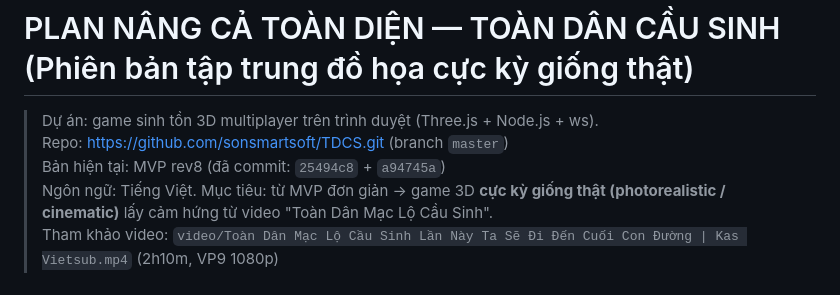
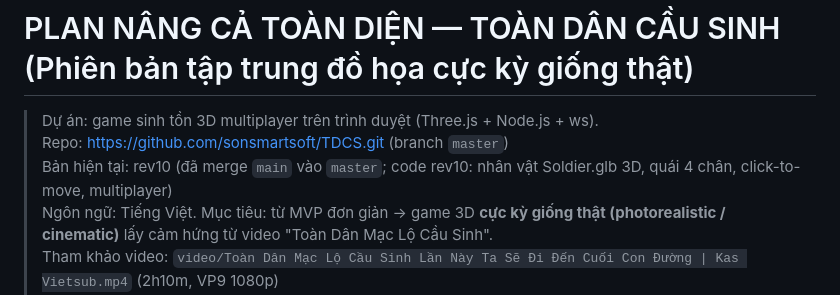
Before and after one commit to sonsmartsoft/TDCS, a Markdown page: PLAN-NANG-CAP.md, the part around the change. Rendered like a GitHub page.

Commit message:
docs: cap nhat PLAN-NANG-CAP - ban hien tai la rev10 sau khi merge main vao master

```diff
--- a/PLAN-NANG-CAP.md
+++ b/PLAN-NANG-CAP.md
@@ -2,7 +2,7 @@
 
 > Dự án: game sinh tồn 3D multiplayer trên trình duyệt (Three.js + Node.js + ws).
 > Repo: https://github.com/sonsmartsoft/TDCS.git (branch `master`)
-> Bản hiện tại: MVP rev8 (đã commit: `25494c8` + `a94745a`)
+> Bản hiện tại: rev10 (đã merge `main` vào `master`; code rev10: nhân vật Soldier.glb 3D, quái 4 chân, click-to-move, multiplayer)
 > Ngôn ngữ: Tiếng Việt. Mục tiêu: từ MVP đơn giản → game 3D **cực kỳ giống thật (photorealistic / cinematic)** lấy cảm hứng từ video "Toàn Dân Mạc Lộ Cầu Sinh".
 > Tham khảo video: `video/Toàn Dân Mạc Lộ Cầu Sinh Lần Này Ta Sẽ Đi Đến Cuối Con Đường | Kas Vietsub.mp4` (2h10m, VP9 1080p)
 > Các khung hình trích xuất: `video/extracted-frames/` (13 ảnh đại diện)
```
